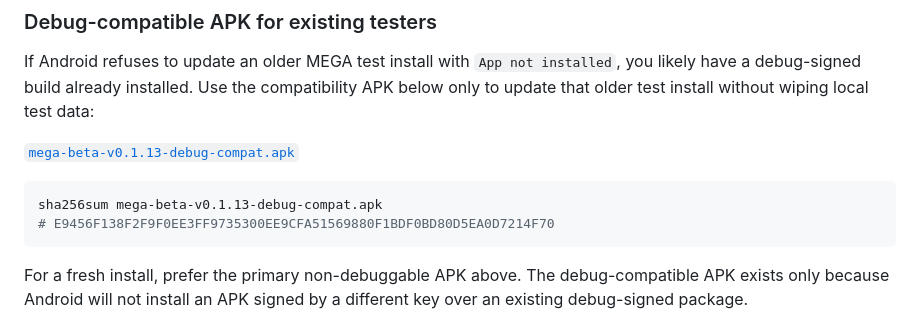
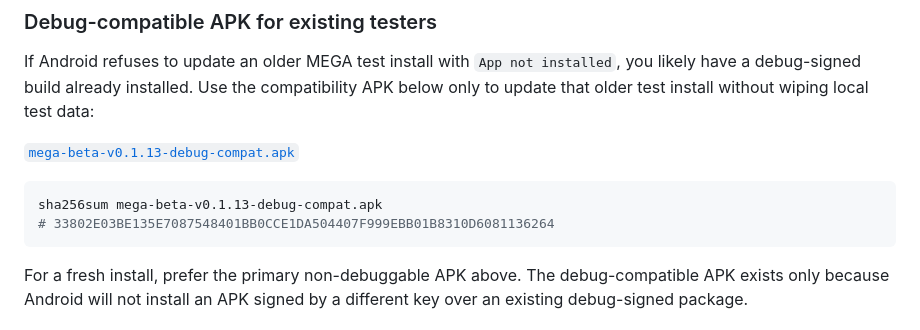
Before and after one commit to timme0126/MEGA-entropy, a Markdown page: README.md, the part around the change. GitHub-like rendering.

Commit message:
Update debug-compat APK checksum after Import Backup fix

````diff
--- a/README.md
+++ b/README.md
@@ -42,7 +42,7 @@ local test data:
 
 ```bash
 sha256sum mega-beta-v0.1.13-debug-compat.apk
-# E9456F138F2F9F0EE3FF9735300EE9CFA51569880F1BDF0BD80D5EA0D7214F70
+# 33802E03BE135E7087548401BB0CCE1DA504407F999EBB01B8310D6081136264
 ```
 
 For a fresh install, prefer the primary non-debuggable APK above. The
````
